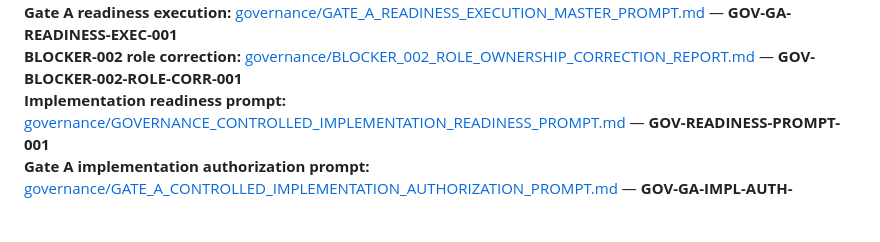
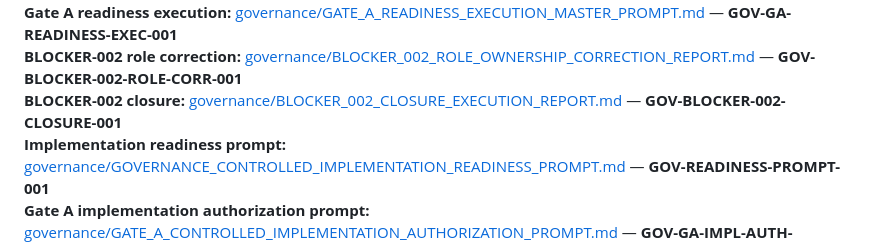
Before and after one commit to Ahlamgit/Hellow-world, a Markdown page: docs/v1/00-INDEX.md, the part around the change. Rendered like a GitHub page; blank space fills up the shorter version.

```diff
--- a/docs/v1/00-INDEX.md
+++ b/docs/v1/00-INDEX.md
@@ -31,6 +31,7 @@
 **Master implementation authorization (apex):** [governance/MASTER_GOVERNANCE_CONTROLLED_IMPLEMENTATION_AUTHORIZATION_PROMPT.md](./governance/MASTER_GOVERNANCE_CONTROLLED_IMPLEMENTATION_AUTHORIZATION_PROMPT.md) — **GOV-MASTER-IMPL-AUTH-001**
 **Gate A readiness execution:** [governance/GATE_A_READINESS_EXECUTION_MASTER_PROMPT.md](./governance/GATE_A_READINESS_EXECUTION_MASTER_PROMPT.md) — **GOV-GA-READINESS-EXEC-001**
 **BLOCKER-002 role correction:** [governance/BLOCKER_002_ROLE_OWNERSHIP_CORRECTION_REPORT.md](./governance/BLOCKER_002_ROLE_OWNERSHIP_CORRECTION_REPORT.md) — **GOV-BLOCKER-002-ROLE-CORR-001**
+**BLOCKER-002 closure:** [governance/BLOCKER_002_CLOSURE_EXECUTION_REPORT.md](./governance/BLOCKER_002_CLOSURE_EXECUTION_REPORT.md) — **GOV-BLOCKER-002-CLOSURE-001**
 **Implementation readiness prompt:** [governance/GOVERNANCE_CONTROLLED_IMPLEMENTATION_READINESS_PROMPT.md](./governance/GOVERNANCE_CONTROLLED_IMPLEMENTATION_READINESS_PROMPT.md) — **GOV-READINESS-PROMPT-001**
 **Gate A implementation authorization prompt:** [governance/GATE_A_CONTROLLED_IMPLEMENTATION_AUTHORIZATION_PROMPT.md](./governance/GATE_A_CONTROLLED_IMPLEMENTATION_AUTHORIZATION_PROMPT.md) — **GOV-GA-IMPL-AUTH-PROMPT-001**
 **Gate A ceremony preparation:** [governance/GATE_A_CEREMONY_PREPARATION_PACKAGE.md](./governance/GATE_A_CEREMONY_PREPARATION_PACKAGE.md) — **GOV-GA-CEREMONY-001**
```
